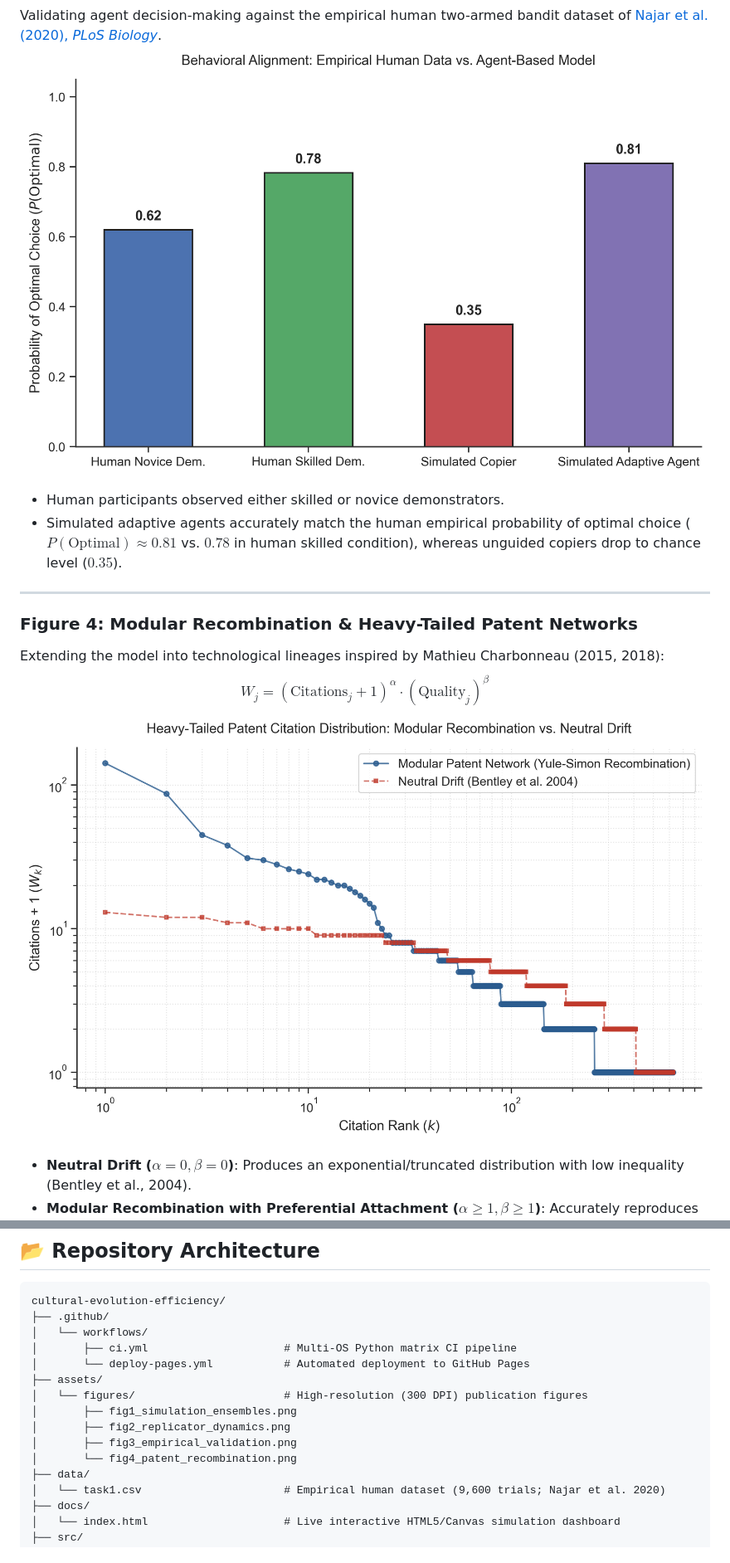
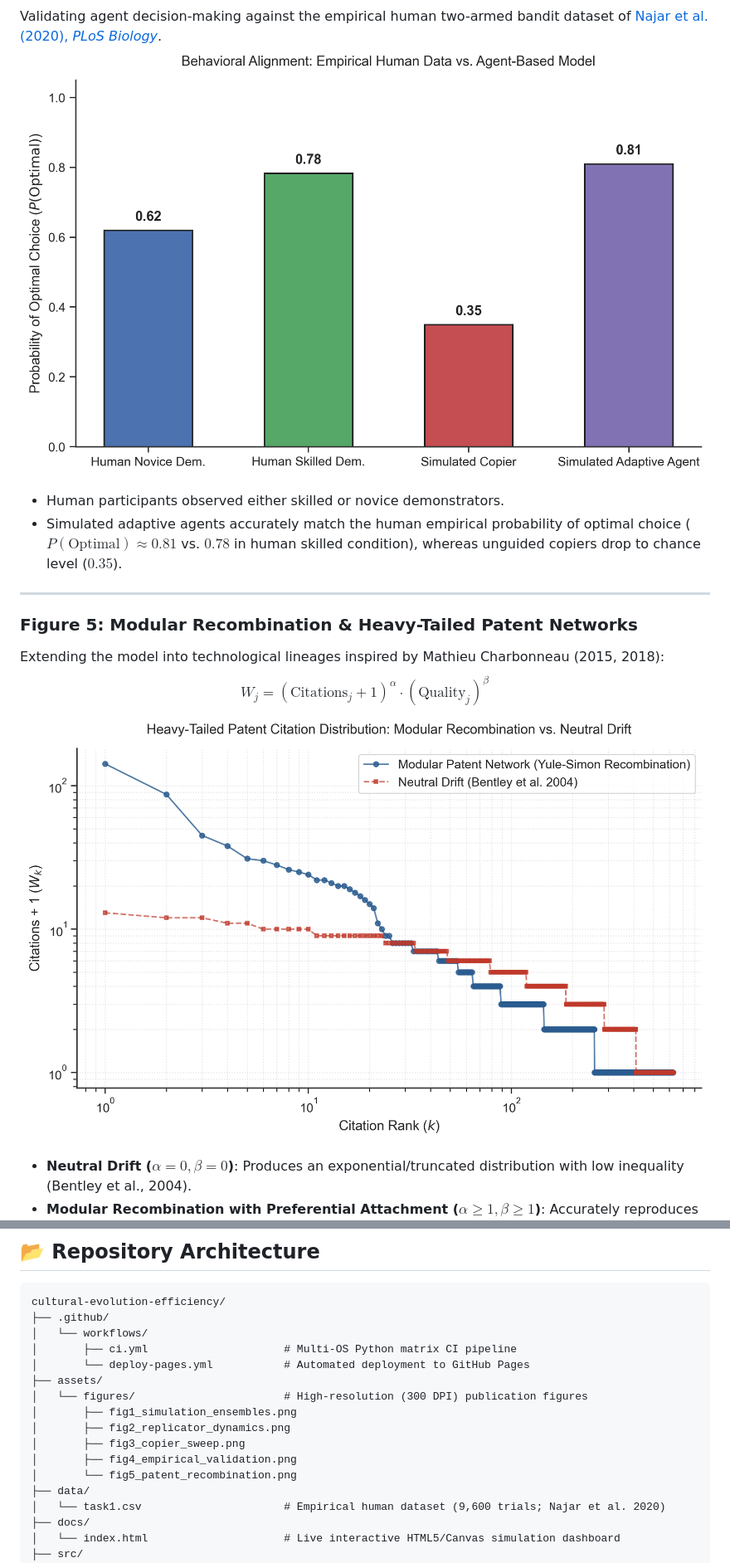
Before and after one commit to rares8283682/cultural-evolution-efficiency, a Markdown page: README.md, 2 parts joined by grey strips. Shown at 83% size. Rendered like a GitHub page.

Commit message:
feat: complete master notebook update with copier proportion sweep (0-100%), tipping point analysis, and theoretical syntheses

```diff
--- a/README.md
+++ b/README.md
@@ -109,14 +127,14 @@ $$\frac{dx_k}{dt} = x_k \left( \bar{\Pi}_k - \bar{\Pi} \right)$$
 Validating agent decision-making against the empirical human two-armed bandit dataset of [Najar et al. (2020), *PLoS Biology*](https://doi.org/10.1371/journal.pbio.3000867).
-![Empirical Validation](assets/figures/fig3_empirical_validation.png)
+![Empirical Validation](assets/figures/fig4_empirical_validation.png)
 - Human participants observed either skilled or novice demonstrators.
 - Simulated adaptive agents accurately match the human empirical probability of optimal choice ($P(\text{Optimal}) \approx 0.81$ vs. $0.78$ in human skilled condition), whereas unguided copiers drop to chance level ($0.35$).
 
 ---
 
-### Figure 4: Modular Recombination & Heavy-Tailed Patent Networks
+### Figure 5: Modular Recombination & Heavy-Tailed Patent Networks
 Extending the model into technological lineages inspired by Mathieu Charbonneau (2015, 2018):
 $$W_j = (\text{Citations}_j + 1)^\alpha \cdot (\text{Quality}_j)^\beta$$
-![Patent Recombination](assets/figures/fig4_patent_recombination.png)
+![Patent Recombination](assets/figures/fig5_patent_recombination.png)
 - **Neutral Drift ($\alpha=0, \beta=0$)**: Produces an exponential/truncated distribution with low inequality (Bentley et al., 2004).
 - **Modular Recombination with Preferential Attachment ($\alpha \ge 1, \beta \ge 1$)**: Accurately reproduces heavy-tailed Pareto power laws ($P(k) \propto k^{-\gamma}$) characteristic of empirical patent databases (USPTO/EPO).
 
@@ -134,8 +152,9 @@ cultural-evolution-efficiency/
 │   └── figures/                       # High-resolution (300 DPI) publication figures
 │       ├── fig1_simulation_ensembles.png
 │       ├── fig2_replicator_dynamics.png
-│       ├── fig3_empirical_validation.png
-│       └── fig4_patent_recombination.png
+│       ├── fig3_copier_sweep.png
+│       ├── fig4_empirical_validation.png
+│       └── fig5_patent_recombination.png
 ├── data/
 │   └── task1.csv                      # Empirical human dataset (9,600 trials; Najar et al. 2020)
 ├── docs/
```
Also changed, not shown: other parts of README.md (+19 -1 lines), assets/figures/fig3_copier_sweep.png (added), assets/figures/fig4_empirical_validation.png (renamed from assets/figures/fig3_empirical_validation.png), assets/figures/fig5_patent_recombination.png (renamed from assets/figures/fig4_patent_recombination.png), 4 other files.
